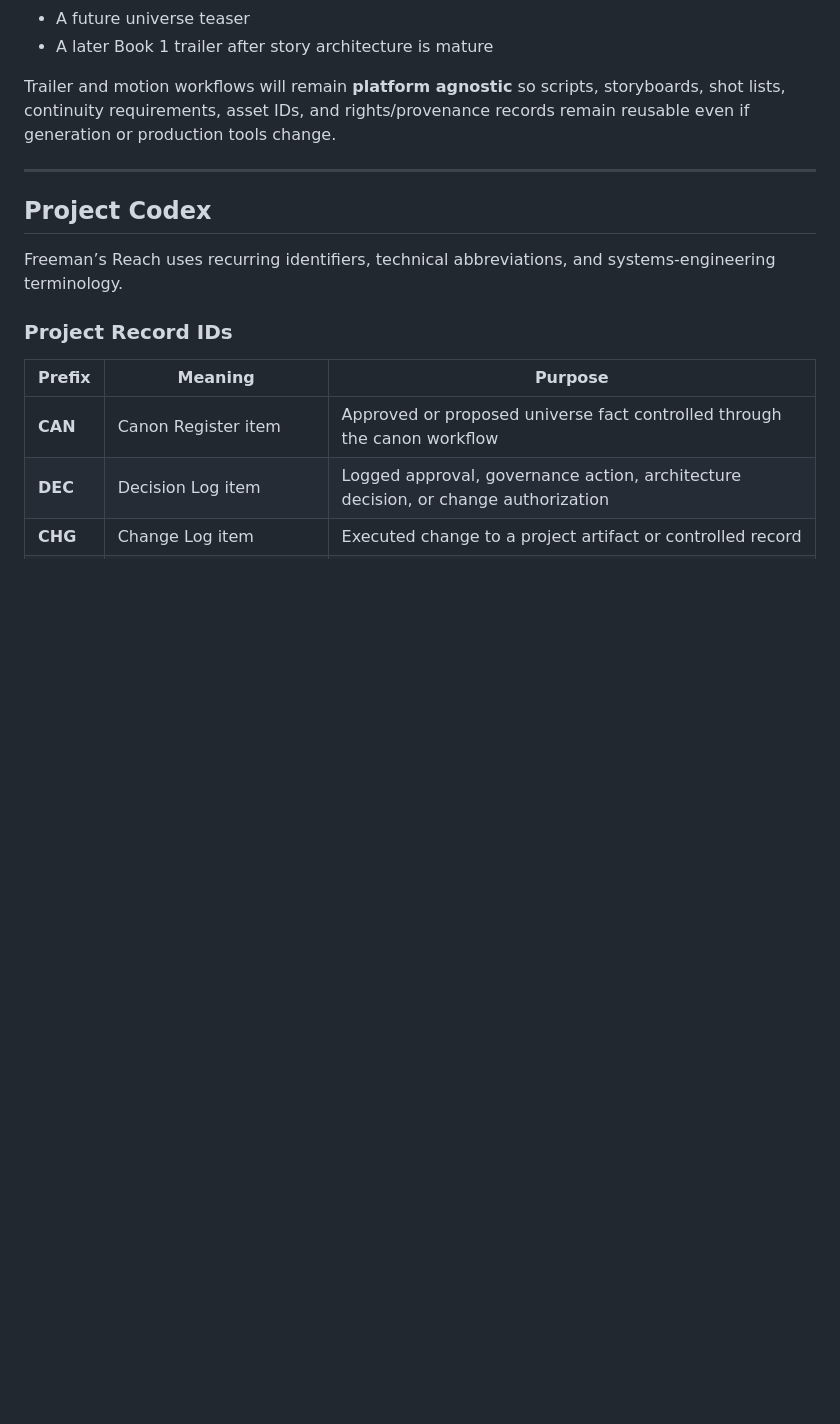
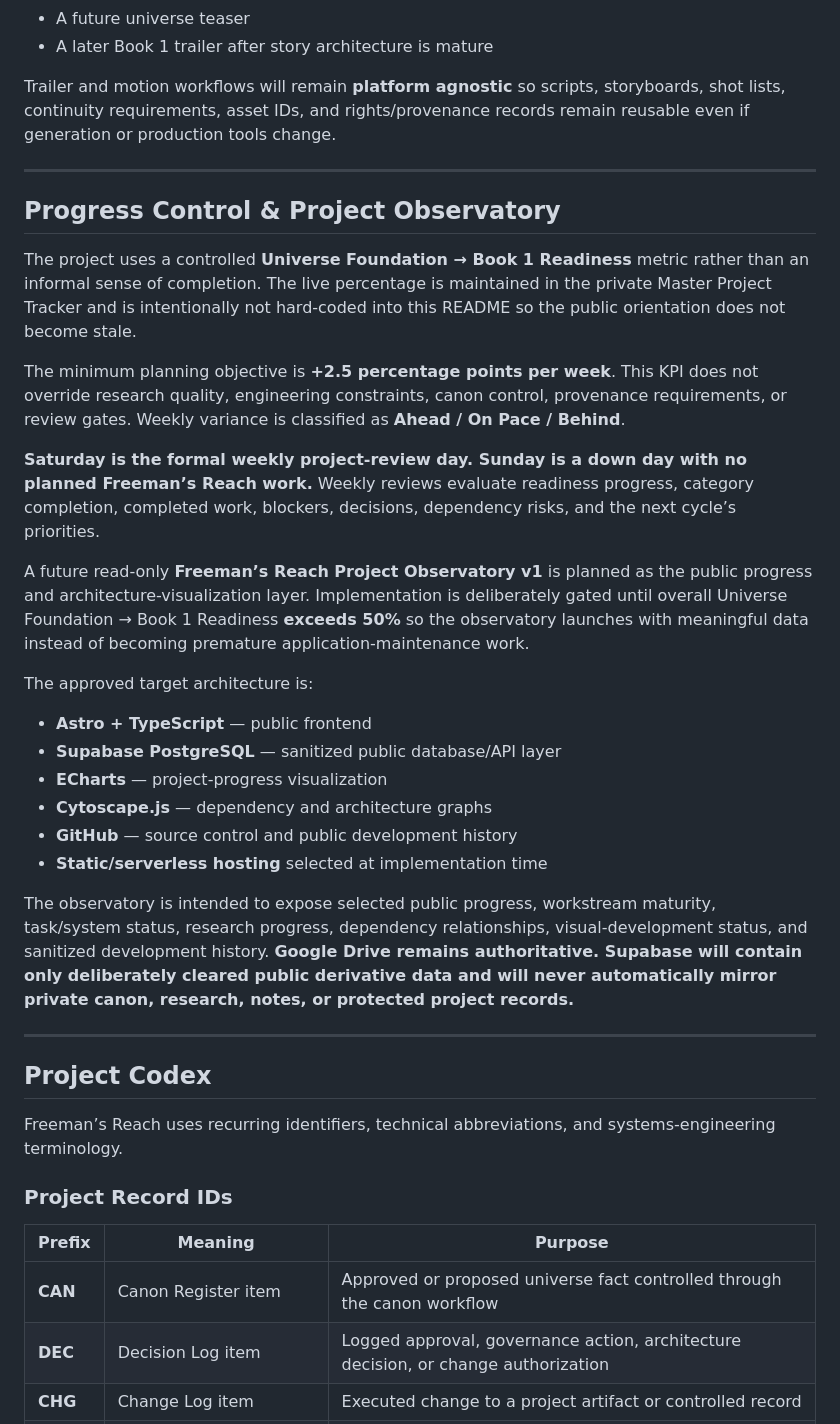
Before and after one commit to jvholmes87/freemans-reach-systems-lab, a Markdown page: README.md, the part around the change. Drawn GitHub-style; blank space fills up the shorter version.

Commit message:
Document progress controls and Project Observatory gate

```diff
--- a/README.md
+++ b/README.md
@@ -279,6 +279,29 @@ Trailer and motion workflows will remain **platform agnostic** so scripts, story
 
 ---
 
+## Progress Control & Project Observatory
+
+The project uses a controlled **Universe Foundation → Book 1 Readiness** metric rather than an informal sense of completion. The live percentage is maintained in the private Master Project Tracker and is intentionally not hard-coded into this README so the public orientation does not become stale.
+
+The minimum planning objective is **+2.5 percentage points per week**. This KPI does not override research quality, engineering constraints, canon control, provenance requirements, or review gates. Weekly variance is classified as **Ahead / On Pace / Behind**.
+
+**Saturday is the formal weekly project-review day. Sunday is a down day with no planned Freeman’s Reach work.** Weekly reviews evaluate readiness progress, category completion, completed work, blockers, decisions, dependency risks, and the next cycle’s priorities.
+
+A future read-only **Freeman’s Reach Project Observatory v1** is planned as the public progress and architecture-visualization layer. Implementation is deliberately gated until overall Universe Foundation → Book 1 Readiness **exceeds 50%** so the observatory launches with meaningful data instead of becoming premature application-maintenance work.
+
+The approved target architecture is:
+
+- **Astro + TypeScript** — public frontend
+- **Supabase PostgreSQL** — sanitized public database/API layer
+- **ECharts** — project-progress visualization
+- **Cytoscape.js** — dependency and architecture graphs
+- **GitHub** — source control and public development history
+- **Static/serverless hosting** selected at implementation time
+
+The observatory is intended to expose selected public progress, workstream maturity, task/system status, research progress, dependency relationships, visual-development status, and sanitized development history. **Google Drive remains authoritative. Supabase will contain only deliberately cleared public derivative data and will never automatically mirror private canon, research, notes, or protected project records.**
+
+---
+
 ## Project Codex
 
 Freeman’s Reach uses recurring identifiers, technical abbreviations, and systems-engineering terminology.
```
